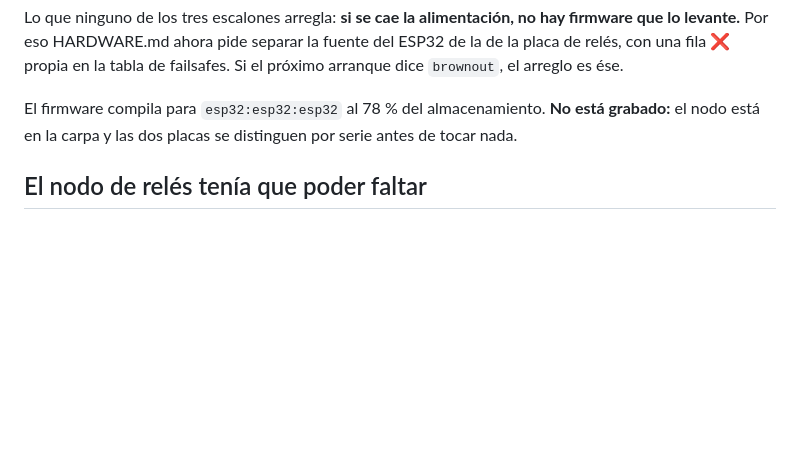
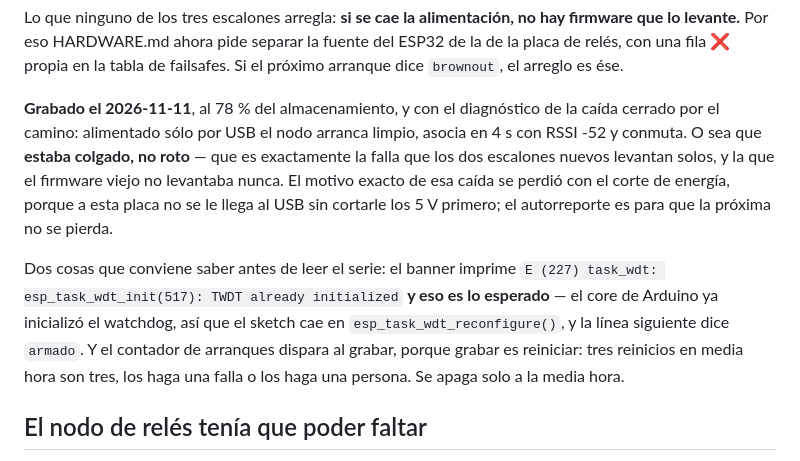
Before and after one commit to jereantequera/Autocann, a Markdown page: apps/tent/CHANGELOG.md, the part around the change. GitHub-like rendering; blank space fills up the shorter version.

Commit message:
📝 El firmware está grabado, y estaba colgado y no roto (#132)
El nodo de relés volvió el 2026-11-11 y quedó con el firmware de #131
adentro (`Hash of data verified`). Las dos filas de la tabla de failsafes
que decían "sólo compilado" ya no son verdad, y el changelog cerraba
diciendo "No está grabado".

El diagnóstico quedó cerrado por el camino: alimentado sólo por USB el
nodo arranca limpio, asocia en 4 s con RSSI -52 y conmuta. O sea que la
placa, la radio y la antena están sanas y lo que falló el 2026-11-10 fue
un cuelgue — exactamente la falla que los dos escalones nuevos levantan
solos y que el firmware viejo no levantaba nunca. El motivo exacto se
perdió con el corte de energía: a esta placa no se le llega al USB sin
cortarle los 5 V primero.

Dos cosas más que quedaron verificadas en vivo y no sólo en tests: la Pi
anota cada consulta (la fila pasa a ✅), y el contador de arranques
disparó de verdad, con los tres reinicios del flasheo.

Y dos trampas anotadas para el próximo que lea el serie: el
`E (227) task_wdt: TWDT already initialized` del banner es lo esperado
—el core ya inicializó el watchdog, así que el sketch cae en
`esp_task_wdt_reconfigure()`, y la línea siguiente dice `armado`— y el
contador de arranques dispara al grabar, porque grabar es reiniciar.

```diff
--- a/apps/tent/CHANGELOG.md
+++ b/apps/tent/CHANGELOG.md
@@ -55,9 +55,21 @@ hay firmware que lo levante.** Por eso HARDWARE.md ahora pide separar la fuente
 del ESP32 de la de la placa de relés, con una fila ❌ propia en la tabla de
 failsafes. Si el próximo arranque dice `brownout`, el arreglo es ése.
 
-El firmware compila para `esp32:esp32:esp32` al 78 % del almacenamiento. **No
-está grabado:** el nodo está en la carpa y las dos placas se distinguen por
-serie antes de tocar nada.
+**Grabado el 2026-11-11**, al 78 % del almacenamiento, y con el diagnóstico de
+la caída cerrado por el camino: alimentado sólo por USB el nodo arranca limpio,
+asocia en 4 s con RSSI -52 y conmuta. O sea que **estaba colgado, no roto** —
+que es exactamente la falla que los dos escalones nuevos levantan solos, y la
+que el firmware viejo no levantaba nunca. El motivo exacto de esa caída se
+perdió con el corte de energía, porque a esta placa no se le llega al USB sin
+cortarle los 5 V primero; el autorreporte es para que la próxima no se pierda.
+
+Dos cosas que conviene saber antes de leer el serie: el banner imprime
+`E (227) task_wdt: esp_task_wdt_init(517): TWDT already initialized` **y eso es
+lo esperado** — el core de Arduino ya inicializó el watchdog, así que el sketch
+cae en `esp_task_wdt_reconfigure()`, y la línea siguiente dice `armado`. Y el
+contador de arranques dispara al grabar, porque grabar es reiniciar: tres
+reinicios en media hora son tres, los haga una falla o los haga una persona.
+Se apaga solo a la media hora.
 
 ## El nodo de relés tenía que poder faltar
 
```
Also changed, not shown: apps/tent/HARDWARE.md (+4 -4 lines).
